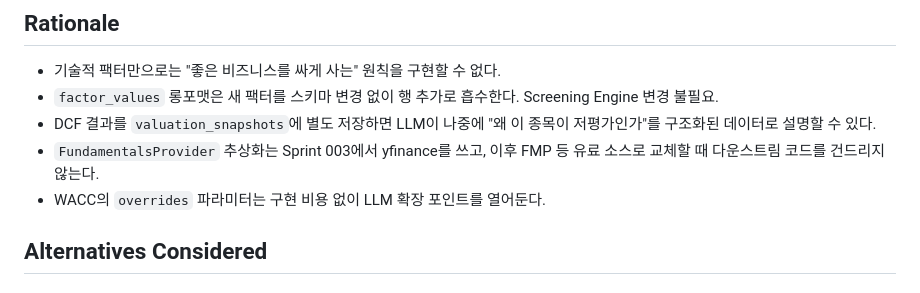
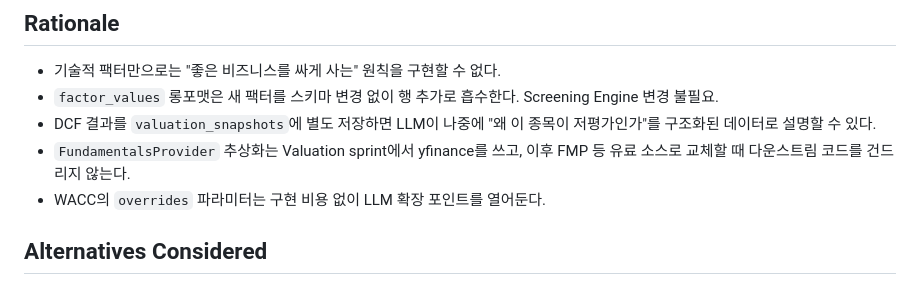
Before and after one commit to james20140802/croesus, a Markdown page: docs/adr/0005-valuation-analysis-layer.md, the part around the change. GitHub-like rendering.

```diff
--- a/docs/adr/0005-valuation-analysis-layer.md
+++ b/docs/adr/0005-valuation-analysis-layer.md
@@ -37,7 +37,7 @@ DCF 가정값(WACC, 성장률)은 코드가 자동 계산(CAPM + 과거 FCF CAGR
 - 기술적 팩터만으로는 "좋은 비즈니스를 싸게 사는" 원칙을 구현할 수 없다.
 - `factor_values` 롱포맷은 새 팩터를 스키마 변경 없이 행 추가로 흡수한다. Screening Engine 변경 불필요.
 - DCF 결과를 `valuation_snapshots`에 별도 저장하면 LLM이 나중에 "왜 이 종목이 저평가인가"를 구조화된 데이터로 설명할 수 있다.
-- `FundamentalsProvider` 추상화는 Sprint 003에서 yfinance를 쓰고, 이후 FMP 등 유료 소스로 교체할 때 다운스트림 코드를 건드리지 않는다.
+- `FundamentalsProvider` 추상화는 Valuation sprint에서 yfinance를 쓰고, 이후 FMP 등 유료 소스로 교체할 때 다운스트림 코드를 건드리지 않는다.
 - WACC의 `overrides` 파라미터는 구현 비용 없이 LLM 확장 포인트를 열어둔다.
 
 ## Alternatives Considered
```
Also changed, not shown: docs/planning/profile-first-roadmap.md (+2 -2 lines), docs/planning/sprint-007-valuation-analysis.md (renamed from docs/planning/sprint-003-valuation-analysis.md, +2 -2 lines).
